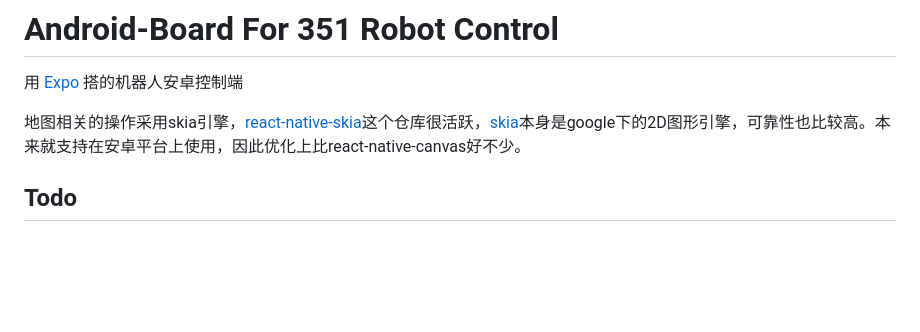
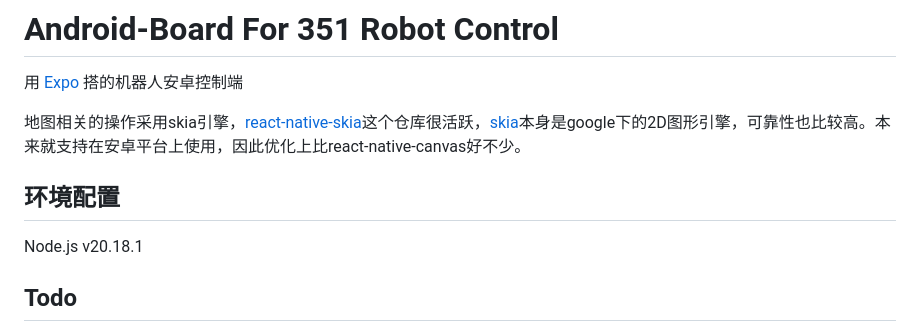
Before and after one commit to SC-WSKun/android-board, a Markdown page: README.md, the part around the change. Rendered like a GitHub page; blank space fills up the shorter version.

Commit message:
docs: update node version

```diff
--- a/README.md
+++ b/README.md
@@ -3,6 +3,9 @@
 用 [Expo](https://expo.dev) 搭的机器人安卓控制端
 
 地图相关的操作采用skia引擎，[react-native-skia](https://github.com/shopify/react-native-skia)这个仓库很活跃，[skia](https://skia.org/)本身是google下的2D图形引擎，可靠性也比较高。本来就支持在安卓平台上使用，因此优化上比react-native-canvas好不少。
+
+## 环境配置
+Node.js v20.18.1
 
 ## Todo
 
```
